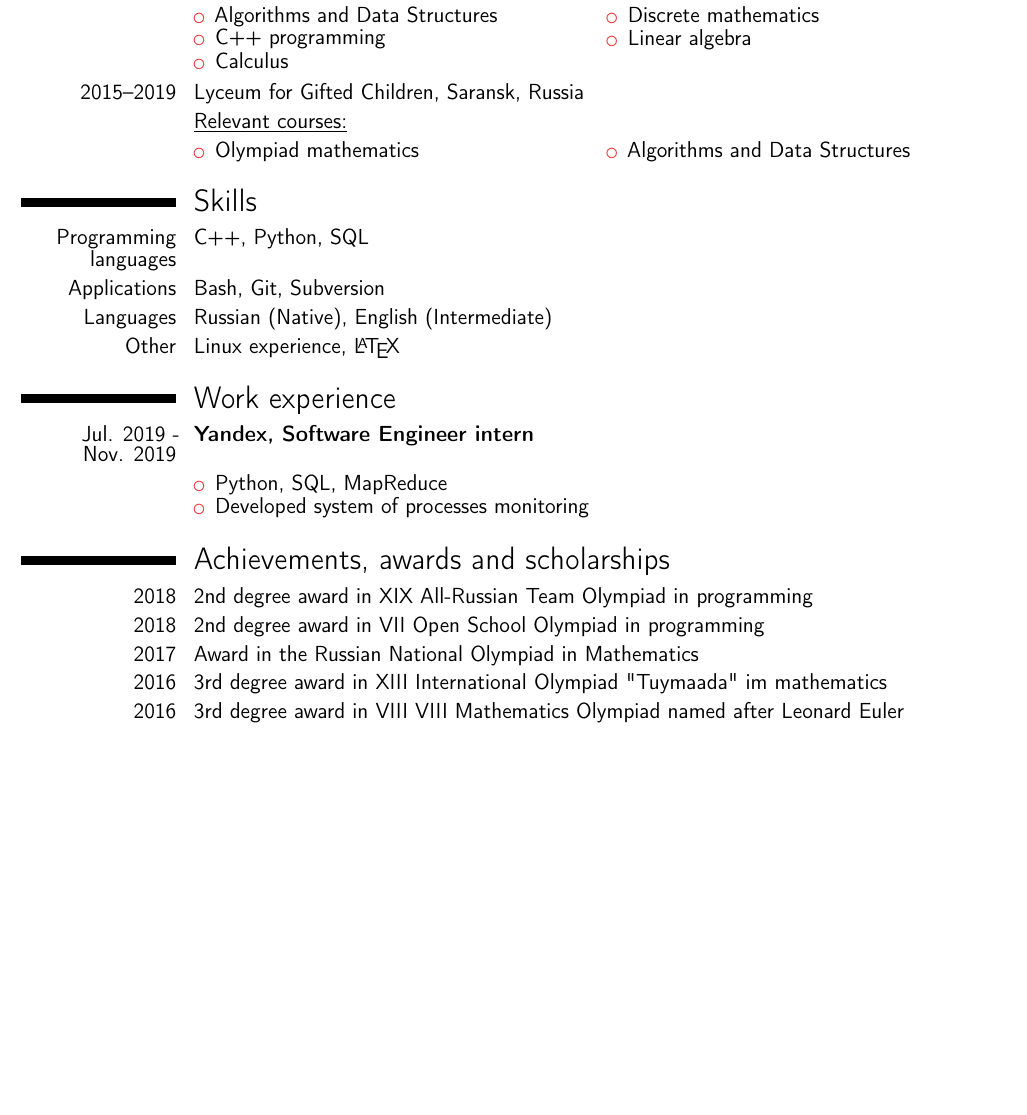
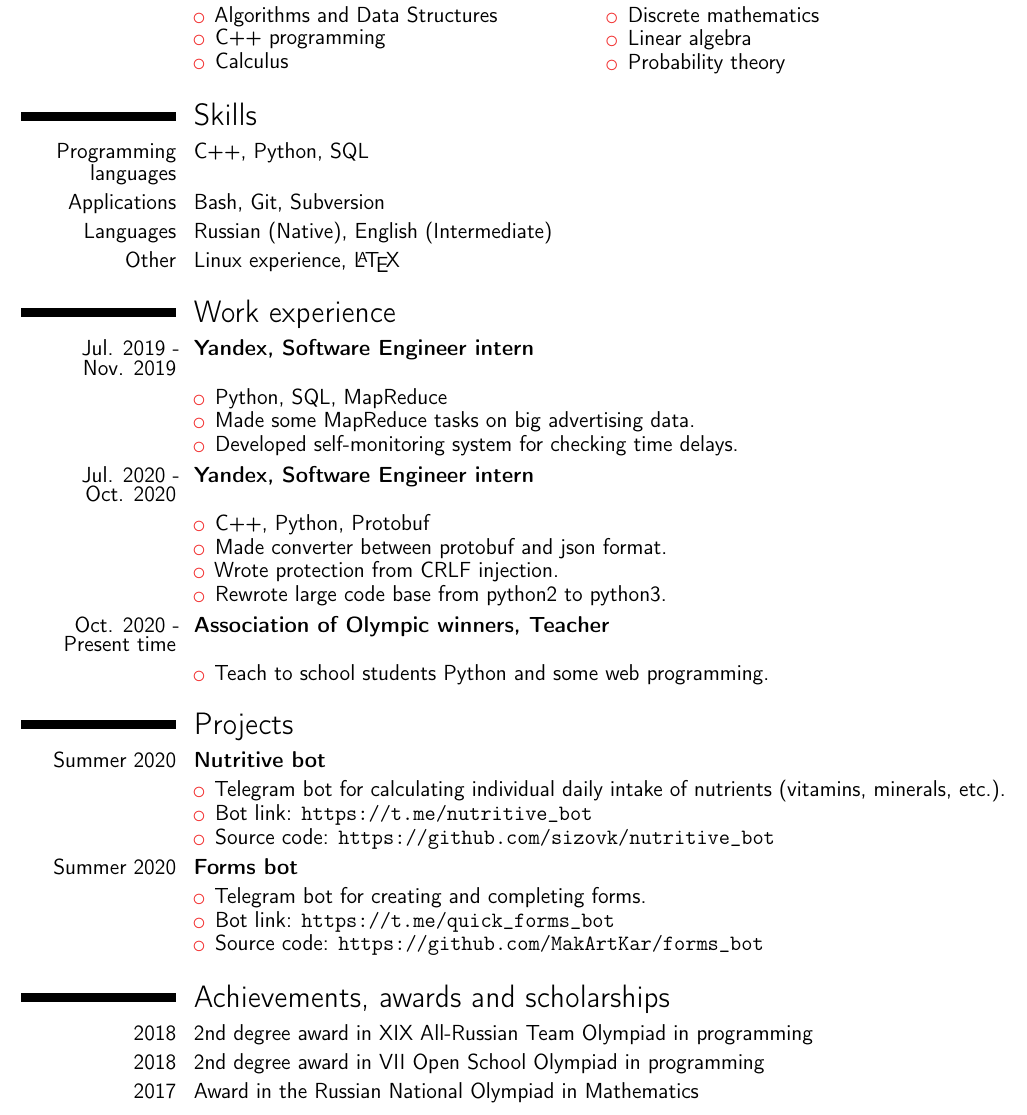
Before and after one commit to sizovk/cv, a LaTeX CV (cv.tex): part of the page, cut so that both start at the same text, the shorter picture padded with empty space. Compiled offline with pdfLaTeX.

Commit message:
added yandex internship and projects

```diff
--- a/cv.tex
+++ b/cv.tex
@@ -74,25 +74,11 @@ github.com/sizovk
     \begin{itemize}
     \item Discrete mathematics
     \item Linear algebra
+    \item Probability theory
     \end{itemize}
 }
 \end{cvcolumns}
 
-\cvitem{2015--2019}{Lyceum for Gifted Children, Saransk, Russia}
-\cvitem{}{\underline{\normalsize Relevant courses:}}
-
-\begin{cvcolumns}
-\cvcolumn{}{
-\begin{itemize}
-    \item Olympiad mathematics
-    \end{itemize}
-}
-\cvcolumn{}{
-    \begin{itemize}
-    \item Algorithms and Data Structures
-    \end{itemize}
-}
-\end{cvcolumns}
 % arguments 3 to 6 can be left empty
 %\cventry{year--year}{Degree}{Institution}{City}{\textit{Grade}}{Description}
 
@@ -115,17 +101,68 @@ github.com/sizovk
 \cvcolumn{}{
     \begin{itemize}
         \item Python, SQL, MapReduce
-        \item Developed system of processes monitoring
+        \item Made some MapReduce tasks on big advertising data.
+        \item Developed self-monitoring system for checking time delays.
     \end{itemize}
 }\end{cvcolumns}
 
 
+\cvitem{Jul. 2020 -\\ Oct. 2020}{
+    \textbf{Yandex, Software Engineer intern}
+}
+
+\begin{cvcolumns}
+    \cvcolumn{}{
+        \begin{itemize}
+            \item C++, Python, Protobuf
+            \item Made converter between protobuf and json format.
+            \item Wrote protection from CRLF injection.
+            \item Rewrote large code base from python2 to python3.
+        \end{itemize}
+}\end{cvcolumns}
+
+\cvitem{Oct. 2020 -\\ Present time}{
+    \textbf{Association of Olympic winners, Teacher}
+}
+
+\begin{cvcolumns}
+    \cvcolumn{}{
+        \begin{itemize}
+            \item Teach to school students Python and some web programming.
+        \end{itemize}
+}\end{cvcolumns}
+
+\section{Projects}
+
+\cvitem{Summer 2020}{
+    \textbf{Nutritive bot}
+}
+
+\begin{cvcolumns}
+    \cvcolumn{}{
+        \begin{itemize}
+            \item Telegram bot for calculating individual daily intake of nutrients (vitamins, minerals, etc.).
+            \item Bot link: \url{https://t.me/nutritive_bot}
+            \item Source code: \url{https://github.com/sizovk/nutritive_bot}
+        \end{itemize}
+}\end{cvcolumns}
+
+\cvitem{Summer 2020}{
+    \textbf{Forms bot}
+}
+
+\begin{cvcolumns}
+    \cvcolumn{}{
+        \begin{itemize}
+            \item Telegram bot for creating and completing forms.
+            \item Bot link: \url{https://t.me/quick_forms_bot}
+            \item Source code: \url{https://github.com/MakArtKar/forms_bot}
+        \end{itemize}
+}\end{cvcolumns}
 
 \section{Achievements, awards and scholarships}
 \cvitem{2018}{2nd degree award in \rom{19} All-Russian Team Olympiad in programming}
 \cvitem{2018}{2nd degree award in \rom{7} Open School Olympiad in programming}
 \cvitem{2017}{Award in the Russian National Olympiad in Mathematics}
-\cvitem{2016}{3rd degree award in \rom{13} International Olympiad "Tuymaada" im mathematics}
-\cvitem{2016}{3rd degree award in \rom{8} VIII Mathematics Olympiad named after Leonard Euler}
 
 \end{document}
```
